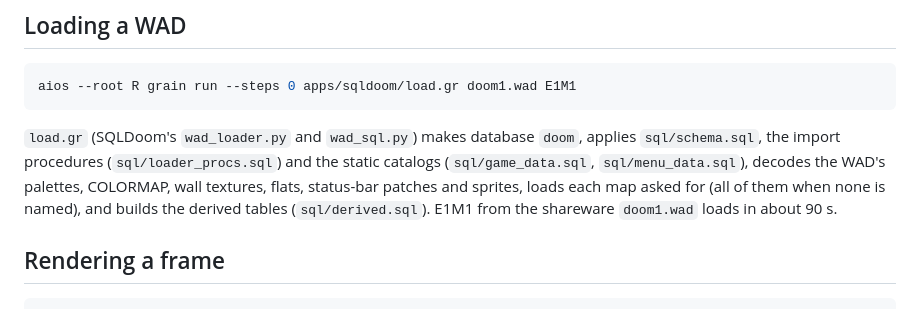
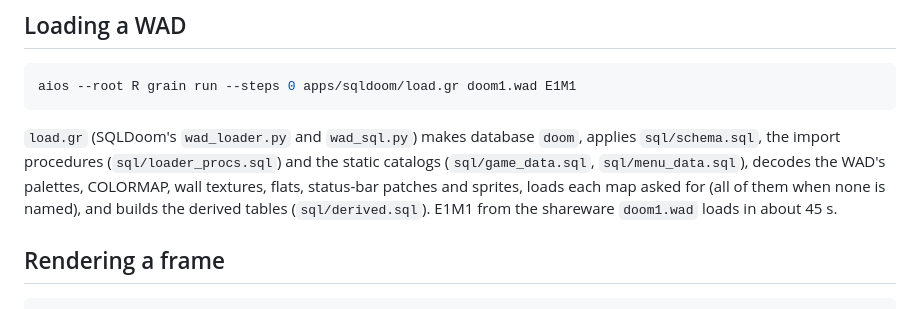
Before and after one commit to grnbene/aios, a Markdown page: apps/sqldoom/README.md, the part around the change. Rendered like a GitHub page.

Commit message:
sqldoom: README: E1M1 loads in about 45 s

```diff
--- a/apps/sqldoom/README.md
+++ b/apps/sqldoom/README.md
@@ -14,7 +14,7 @@ aios --root R grain run --steps 0 apps/sqldoom/load.gr doom1.wad E1M1
 procedures (`sql/loader_procs.sql`) and the static catalogs (`sql/game_data.sql`, `sql/menu_data.sql`), decodes the
 WAD's palettes, COLORMAP, wall textures, flats, status-bar patches and sprites, loads each map asked for (all of them
 when none is named), and builds the derived tables (`sql/derived.sql`). E1M1 from the shareware `doom1.wad` loads in
-about 90 s.
+about 45 s.
 
 ## Rendering a frame
 
```
